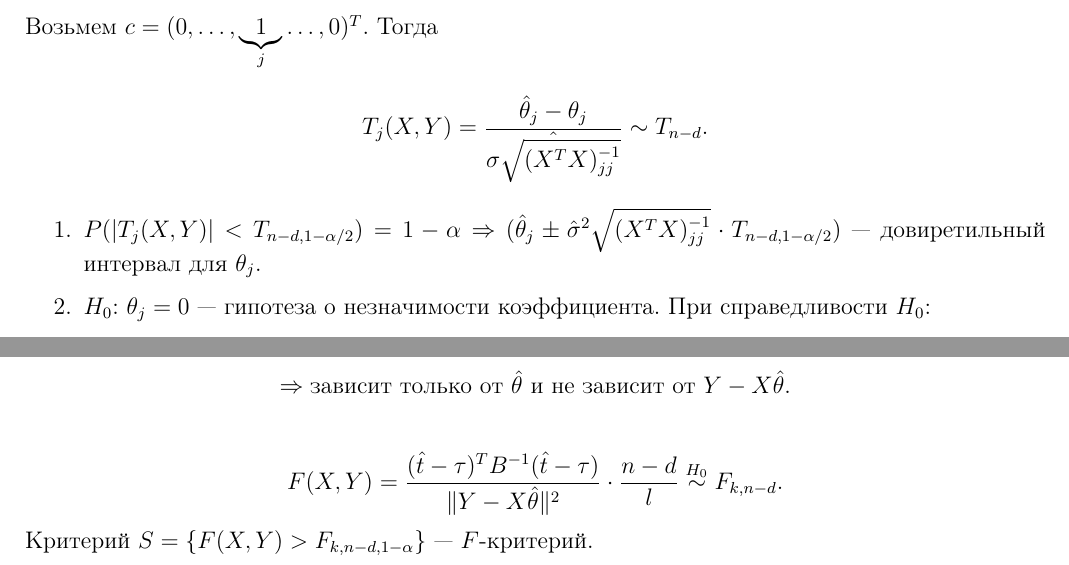
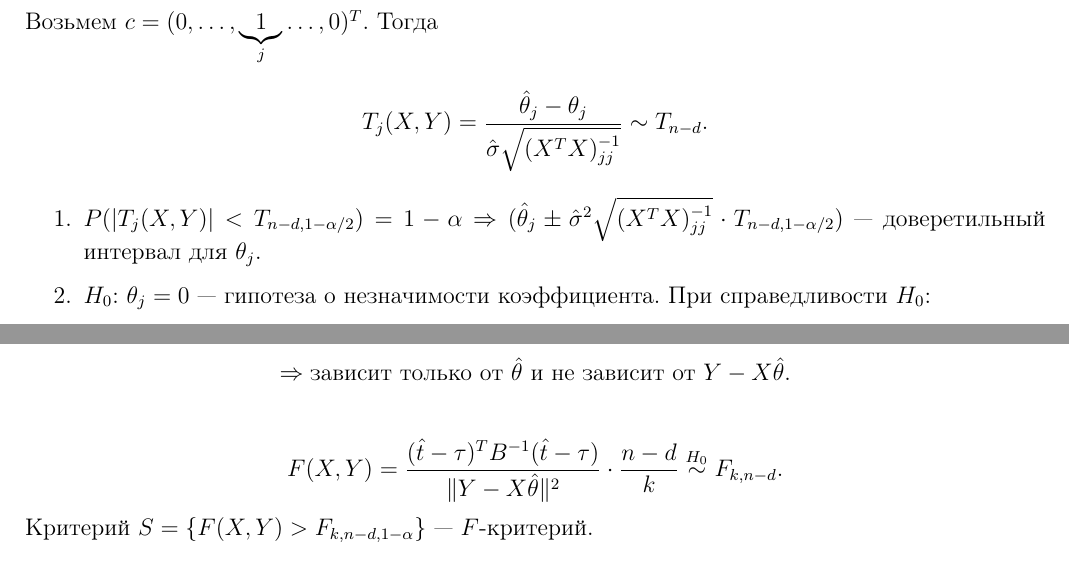
Before and after one commit to yamalutdinovav/mipt_stats_lectures, a LaTeX document (main.tex): two parts of pages 40 and 41 of 53, joined at a grey line, cut so that both start at the same text. Compiled offline with pdfLaTeX.

Commit message:
Add files via upload

```diff
--- a/main.tex
+++ b/main.tex
@@ -1528,9 +1528,9 @@ $P\left(\dfrac{\hat{\sigma} (n-d)}{\sigma^2} > \chi^2_{n-d, \alpha}\right) = 1 -
 	$$T(X, Y) = \dfrac{c^T(\hat{\theta} - \theta)}{\sigma\sqrt{c^T(X^T X)^{-1}c}} \dfrac{1}{\sqrt{\dfrac{\hat{\sigma}^2(n-d)}{\sigma^2}/(n-d)}}\sim T_{n-d}.$$
 \end{proof}
 Возьмем $c = (0, \ldots, \underbrace{1}_{j} \ldots, 0)^T$. Тогда
-$$T_j(X, Y) = \dfrac{\hat{\theta}_j - \theta_j}{\hat{\sigma\sqrt{(X^T X)^{-1}_{jj}}}} \sim T_{n-d}.$$
+$$T_j(X, Y) = \dfrac{\hat{\theta}_j - \theta_j}{\hat{\sigma}\sqrt{(X^T X)^{-1}_{jj}}} \sim T_{n-d}.$$
 \begin{enumerate}
-	\item $P(|T_j(X, Y)| < T_{n-d, 1-\alpha/2}) = 1 - \alpha \Rightarrow (\hat{\theta}_j \pm \hat{\sigma}^2\sqrt{(X^T X)^{-1}_{jj}}\cdot T_{n-d,1-\alpha/2})$ — довиретильный интервал для $\theta_j$.
+	\item $P(|T_j(X, Y)| < T_{n-d, 1-\alpha/2}) = 1 - \alpha \Rightarrow (\hat{\theta}_j \pm \hat{\sigma}^2\sqrt{(X^T X)^{-1}_{jj}}\cdot T_{n-d,1-\alpha/2})$ — доверетильный интервал для $\theta_j$.
 	\item $H_0$: $\theta_j = 0$ — гипотеза о незначимости коэффициента. При справедливости $H_0$:
 	$$T_j^0(X, Y) = \dfrac{\hat{\theta}_j}{\hat{\sigma}^2\sqrt{(X^T X)^{-1}_{jj}}} \sim T_{n-d}.$$
 	Критерий: $S =\{|T_j^0(X, Y)| > T_{n-d,1-\alpha/2}\}$.
@@ -1570,7 +1570,7 @@ $$F(X, Y) = \dfrac{\dfrac{1}{\sigma^2}\Vert X\hat{\theta} - X\theta\Vert^2}{\dfr
 	$$/ \text{по утверждению из начала 7.3: } \dfrac{1}{\sigma^2}\Vert Y - X\hat{\theta}\Vert^2 \sim \chi^2_{n-d}/$$
 	$$\Rightarrow \text{зависит только от }\hat{\theta} \text{ и не зависит от }Y - X\hat{\theta}.$$
 
-	$$F(X, Y) = \dfrac{(\hat{t} - \tau)^TB^{-1}(\hat{t} - \tau)}{\Vert Y - X\hat{\theta} \Vert^2} \cdot \dfrac{n-d}{l} \stackrel{H_0}{\sim} F_{k, n-d}.$$
+	$$F(X, Y) = \dfrac{(\hat{t} - \tau)^TB^{-1}(\hat{t} - \tau)}{\Vert Y - X\hat{\theta} \Vert^2} \cdot \dfrac{n-d}{k} \stackrel{H_0}{\sim} F_{k, n-d}.$$
 	Критерий $S = \{F(X, Y) > F_{k, n-d, 1-\alpha}\}$ — $F$-критерий.
 \end{example}
 
```
Also changed, not shown: main.pdf, main.tex (10 more changed lines).
